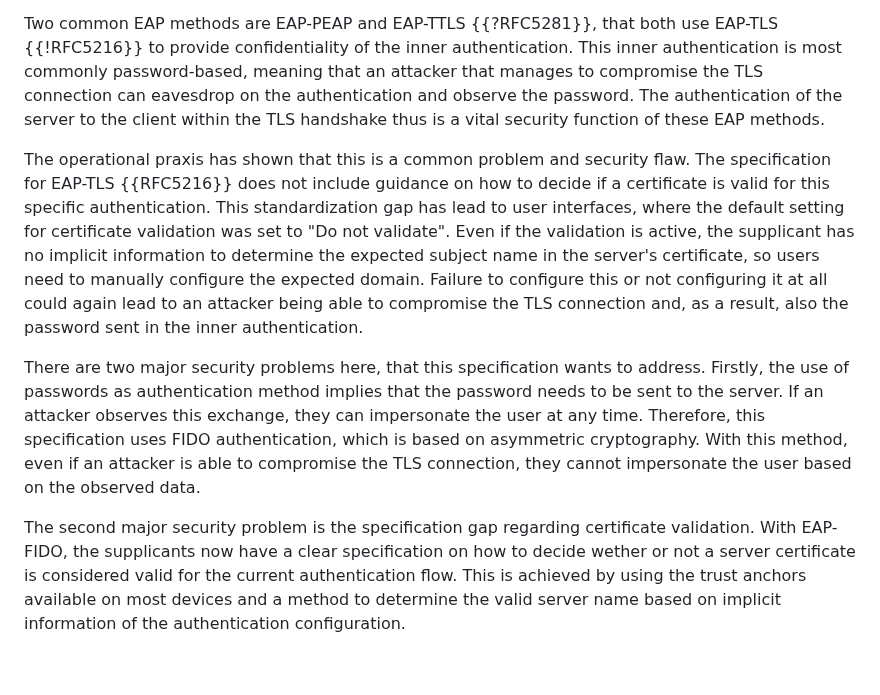
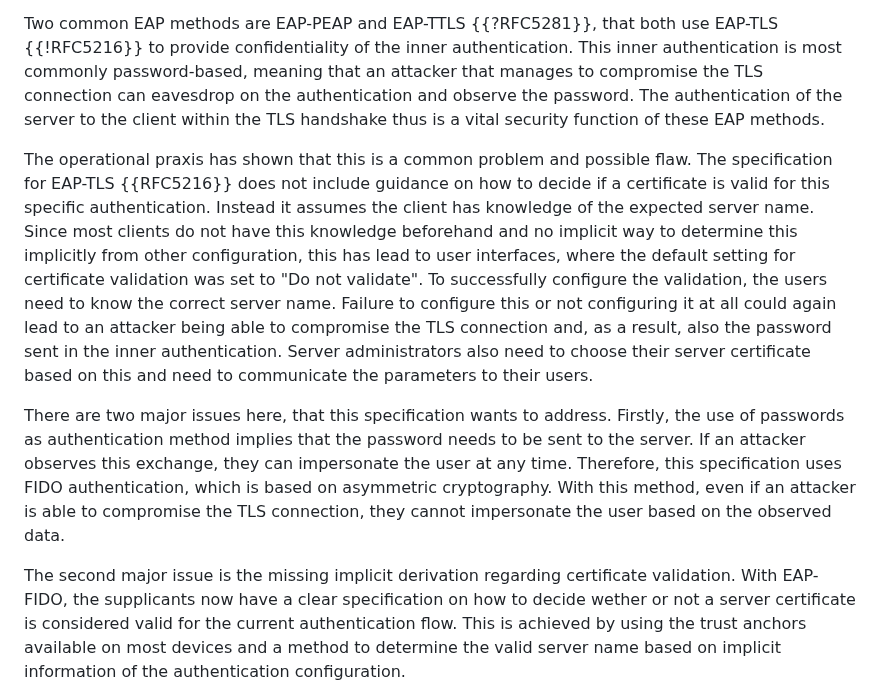
Before and after one commit to Janfred/draft-ietf-emu-eap-fido, a Markdown page: draft-janfred-eap-fido.md, the part around the change. Drawn GitHub-style; blank space fills up the shorter version.

Commit message:
Some rewording in the introduction regarding EAP-TLS

```diff
--- a/draft-janfred-eap-fido.md
+++ b/draft-janfred-eap-fido.md
@@ -89,19 +89,21 @@ Two common EAP methods are EAP-PEAP and EAP-TTLS {{?RFC5281}}, that both use EAP
 This inner authentication is most commonly password-based, meaning that an attacker that manages to compromise the TLS connection can eavesdrop on the authentication and observe the password.
 The authentication of the server to the client within the TLS handshake thus is a vital security function of these EAP methods.
 
-The operational praxis has shown that this is a common problem and security flaw.
+The operational praxis has shown that this is a common problem and possible flaw.
 The specification for EAP-TLS {{RFC5216}} does not include guidance on how to decide if a certificate is valid for this specific authentication.
-This standardization gap has lead to user interfaces, where the default setting for certificate validation was set to "Do not validate".
-Even if the validation is active, the supplicant has no implicit information to determine the expected subject name in the server's certificate, so users need to manually configure the expected domain.
+Instead it assumes the client has knowledge of the expected server name.
+Since most clients do not have this knowledge beforehand and no implicit way to determine this implicitly from other configuration, this has lead to user interfaces, where the default setting for certificate validation was set to "Do not validate".
+To successfully configure the validation, the users need to know the correct server name.
 Failure to configure this or not configuring it at all could again lead to an attacker being able to compromise the TLS connection and, as a result, also the password sent in the inner authentication.
+Server administrators also need to choose their server certificate based on this and need to communicate the parameters to their users.
 
-There are two major security problems here, that this specification wants to address.
+There are two major issues here, that this specification wants to address.
 Firstly, the use of passwords as authentication method implies that the password needs to be sent to the server.
 If an attacker observes this exchange, they can impersonate the user at any time.
 Therefore, this specification uses FIDO authentication, which is based on asymmetric cryptography.
 With this method, even if an attacker is able to compromise the TLS connection, they cannot impersonate the user based on the observed data.
 
-The second major security problem is the specification gap regarding certificate validation.
+The second major issue is the missing implicit derivation regarding certificate validation.
 With EAP-FIDO, the supplicants now have a clear specification on how to decide wether or not a server certificate is considered valid for the current authentication flow.
 This is achieved by using the trust anchors available on most devices and a method to determine the valid server name based on implicit information of the authentication configuration.
 
```
